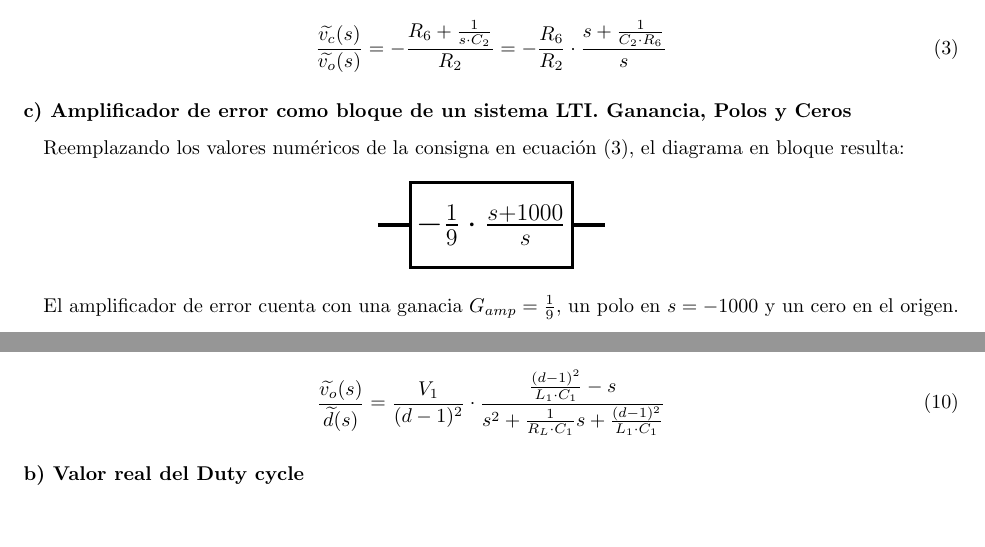
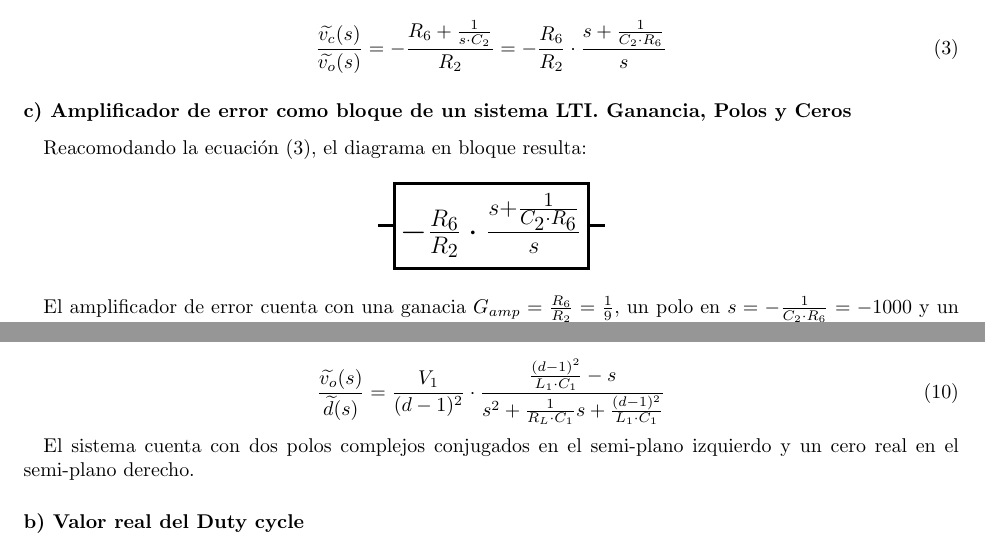
Before and after one commit to mregueira/Electro4, a LaTeX document (TP2/Informe/e4_tp2_main.tex, which reads TP2/Informe/e4_tp2_ej1.tex): two parts of pages 3 and 4 of 9, joined at a grey line, cut so that both start at the same text, the shorter picture padded with empty space. Compiled offline with pdfLaTeX.

Commit message:
ej1  termine 3.a + subo simulacion

```diff
--- a/TP2/Informe/e4_tp2_ej1.tex
+++ b/TP2/Informe/e4_tp2_ej1.tex
@@ -32,19 +32,19 @@ La transferencia a pequeñas variaciones del amplificador de error se obtiene an
 
 \subsubsection*{c) Amplificador de error como bloque de un sistema LTI. Ganancia, Polos y Ceros}
 
-Reemplazando los valores num\'ericos de la consigna en ecuaci\'on \eqref{ec1.1.b}, el diagrama en bloque resulta:
+Reacomodando la ecuaci\'on \eqref{ec1.1.b}, el diagrama en bloque resulta:
 
 \begin{center}
 \begin{tikzpicture}[
 squarednode/.style={rectangle, draw=black, fill=white!5, ultra thick, minimum size=15mm},
 ]
 \draw[ultra thick] (-2,0) -- (2,0);
-\node[squarednode]      (maintopic) {\LARGE {$-\frac{1}{9} \cdot \frac{s+1000}{s}$}};
+\node[squarednode]      (maintopic) {\LARGE {$- \frac{R_6}{R_2} \cdot \frac{s+\frac{1}{C_2 \cdot R_6}}{s}$}};
 \end{tikzpicture}
 \end{center}
 
 
-El amplificador de error cuenta con una ganacia $G_{amp}=\frac{1}{9}$, un polo en $s=-1000$ y un cero en el origen.
+El amplificador de error cuenta con una ganacia $G_{amp}=\frac{R_6}{R_2} =\frac{1}{9}$, un polo en $s=-\frac{1}{C_2 \cdot R_6 }=-1000$ y un cero en el origen.
 
 
 \subsubsection*{d) Conjunto fuente de corriente I1 y R7}
@@ -155,14 +155,14 @@ X(s)=
 \end{bmatrix}
 \end{equation}
 
-\vspace{1cm}
+\vspace{0.5cm}
 
 \begin{equation}
 \frac{ \widetilde{v_o}(s)}{\widetilde{d}(s)}= \frac{V_1}{(d-1)^2} \cdot
  \frac{\frac{(d-1)^2}{L_1 \cdot C_1} -s}{s^2 +\frac{1}{R_L \cdot C_1 } s + \frac{(d-1)^2}{L_1 \cdot C_1}}
 \end{equation}
 
-% Cuales son las Singularidades del sistema?
+El sistema cuenta con dos polos complejos conjugados en el semi-plano izquierdo y un cero real en el semi-plano derecho.
 \subsubsection*{b) Valor real del Duty cycle}
 
 %Por que es diferente del teorico?
```
Also changed, not shown: TP2/Informe/e4_tp2_ej1.pdf, 1 other file.
